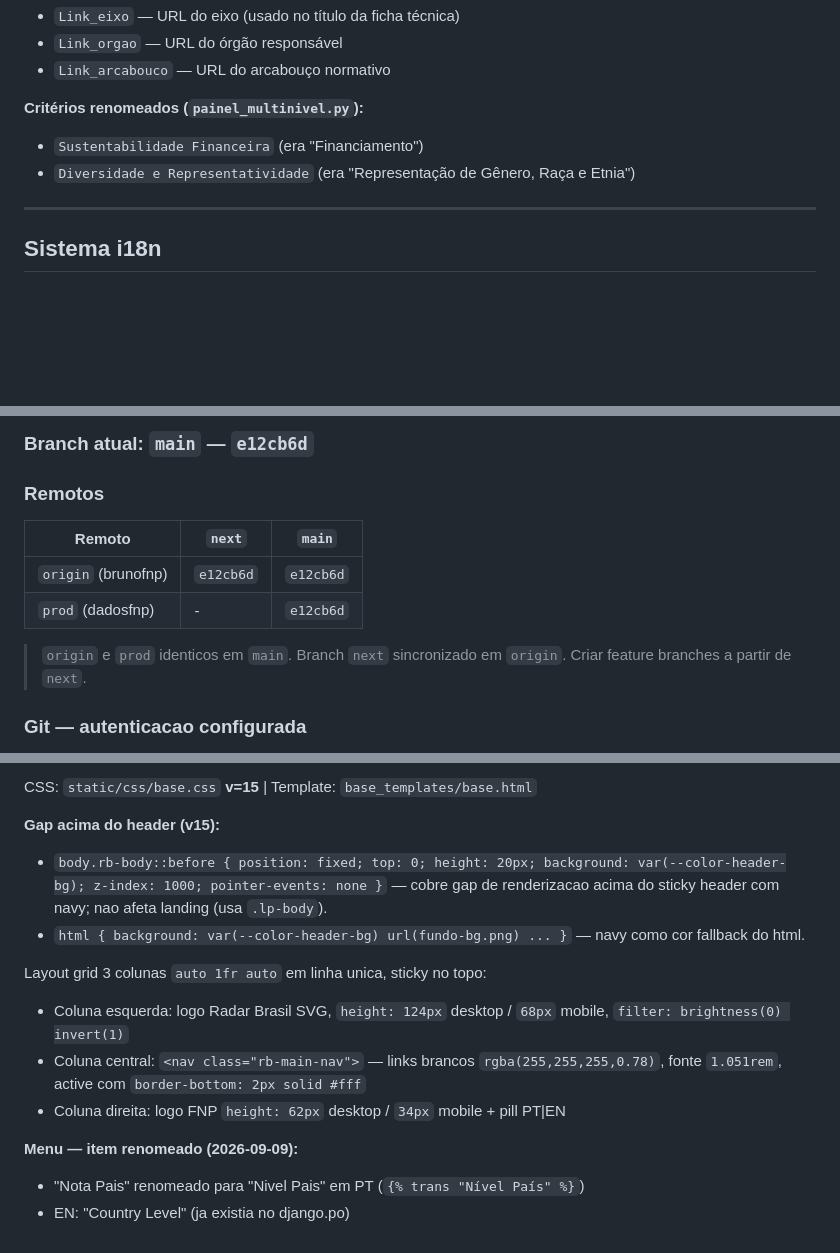
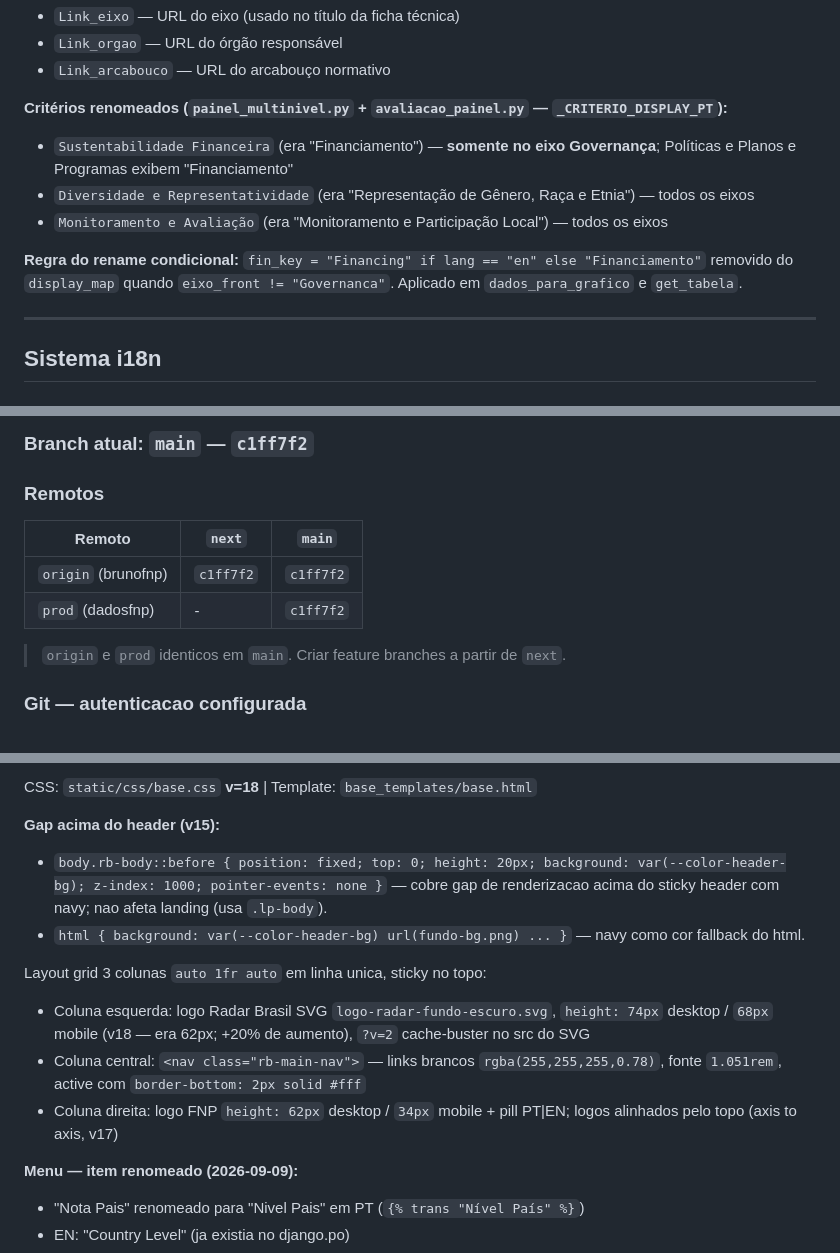
Before and after one commit to dadosfnp/radar-brasil, a Markdown page: CLAUDE.md, 3 parts joined by grey strips. Drawn GitHub-style; blank space fills up the shorter version.

```diff
--- a/CLAUDE.md
+++ b/CLAUDE.md
@@ -128,9 +128,12 @@ O comando lê as planilhas abaixo, normaliza os dados e faz `bulk_create` no ban
 - `Link_orgao` — URL do órgão responsável
 - `Link_arcabouco` — URL do arcabouço normativo
 
-**Critérios renomeados (`painel_multinivel.py`):**
-- `Sustentabilidade Financeira` (era "Financiamento")
-- `Diversidade e Representatividade` (era "Representação de Gênero, Raça e Etnia")
+**Critérios renomeados (`painel_multinivel.py` + `avaliacao_painel.py` — `_CRITERIO_DISPLAY_PT`):**
+- `Sustentabilidade Financeira` (era "Financiamento") — **somente no eixo Governança**; Políticas e Planos e Programas exibem "Financiamento"
+- `Diversidade e Representatividade` (era "Representação de Gênero, Raça e Etnia") — todos os eixos
+- `Monitoramento e Avaliação` (era "Monitoramento e Participação Local") — todos os eixos
+
+**Regra do rename condicional:** `fin_key = "Financing" if lang == "en" else "Financiamento"` removido do `display_map` quando `eixo_front != "Governanca"`. Aplicado em `dados_para_grafico` e `get_tabela`.
 
 ---
 
@@ -281,15 +284,14 @@ Padrão: **Conventional Commits**, descrições em **português**
 
-### Branch atual: `main` — `e12cb6d`
+### Branch atual: `main` — `c1ff7f2`
 
 ### Remotos
 
 | Remoto | `next` | `main` |
 |---|---|---|
-| `origin` (brunofnp) | `e12cb6d` | `e12cb6d` |
-| `prod` (dadosfnp) | - | `e12cb6d` |
+| `origin` (brunofnp) | `c1ff7f2` | `c1ff7f2` |
+| `prod` (dadosfnp) | - | `c1ff7f2` |
 
-> `origin` e `prod` identicos em `main`. Branch `next` sincronizado em `origin`.
-> Criar feature branches a partir de `next`.
+> `origin` e `prod` identicos em `main`. Criar feature branches a partir de `next`.
 
 ### Git — autenticacao configurada
 
@@ -350,14 +352,14 @@ docker compose exec radarbrasil python manage.py sync_sheets_db
 
-CSS: `static/css/base.css` **v=15** | Template: `base_templates/base.html`
+CSS: `static/css/base.css` **v=18** | Template: `base_templates/base.html`
 
 **Gap acima do header (v15):**
 - `body.rb-body::before { position: fixed; top: 0; height: 20px; background: var(--color-header-bg); z-index: 1000; pointer-events: none }` — cobre gap de renderizacao acima do sticky header com navy; nao afeta landing (usa `.lp-body`).
 - `html { background: var(--color-header-bg) url(fundo-bg.png) ... }` — navy como cor fallback do html.
 
 Layout grid 3 colunas `auto 1fr auto` em linha unica, sticky no topo:
-- Coluna esquerda: logo Radar Brasil SVG, `height: 124px` desktop / `68px` mobile, `filter: brightness(0) invert(1)`
+- Coluna esquerda: logo Radar Brasil SVG `logo-radar-fundo-escuro.svg`, `height: 74px` desktop / `68px` mobile (v18 — era 62px; +20% de aumento), `?v=2` cache-buster no src do SVG
 - Coluna central: `<nav class="rb-main-nav">` — links brancos `rgba(255,255,255,0.78)`, fonte `1.051rem`, active com `border-bottom: 2px solid #fff`
-- Coluna direita: logo FNP `height: 62px` desktop / `34px` mobile + pill PT|EN
+- Coluna direita: logo FNP `height: 62px` desktop / `34px` mobile + pill PT|EN; logos alinhados pelo topo (axis to axis, v17)
 
 **Menu — item renomeado (2026-09-09):**
 - "Nota Pais" renomeado para "Nivel Pais" em PT (`{% trans "Nível País" %}`)
```
Also changed, not shown: other parts of CLAUDE.md (+49 -16 lines).
